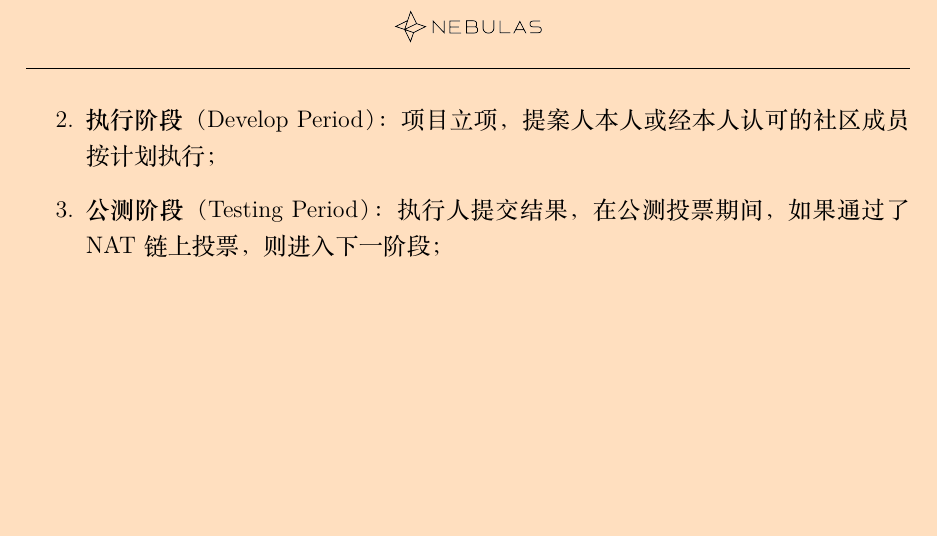
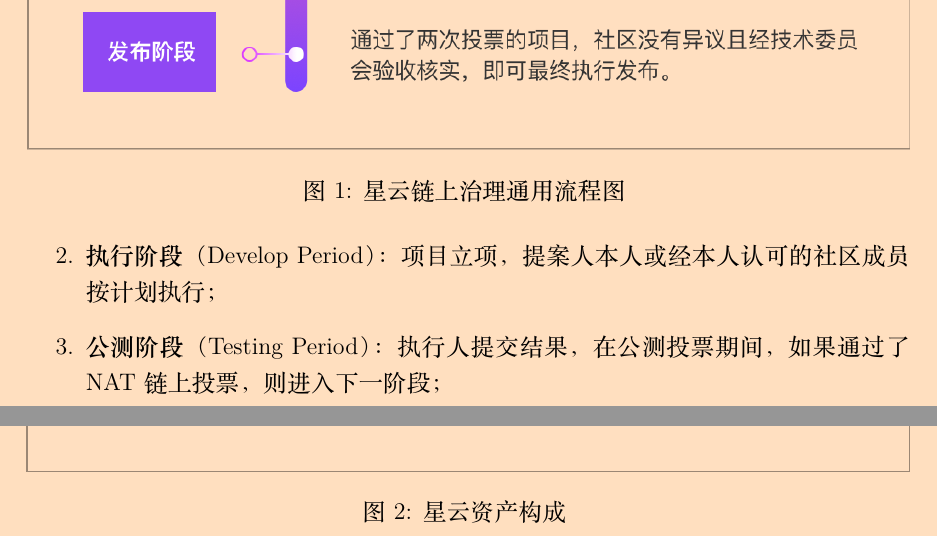
Before and after one commit to nebulasio/governance-paper, a LaTeX document (ch/main.tex, which reads ch/procedure.tex, ch/supervision.tex): part of page 16 of 30 before the commit and two parts of pages 16 and 32 of 32 after it, the two joined at a grey line, cut at the place of the change, the shorter picture padded with empty space. The pictures show the PDF file ch/main.pdf that the author committed with the source.

Commit message:
++ figure (supervision & procedure)

```diff
--- a/ch/procedure.tex
+++ b/ch/procedure.tex
@@ -13,6 +13,12 @@
 	\item \textbf{公测阶段}（Testing Period）：执行人提交结果，在公测投票期间，如果通过了NAT链上投票，则进入下一阶段；
 	\item \textbf{发布阶段}（NBRE Period）：通过了两次投票的项目，社区没有异议且经技术委员会验收核实，即可最终执行发布。
 \end{enumerate}
+
+\begin{figure}
+	\centering
+	\includegraphics[width=1\textwidth]{../common/ch/on-chain-governance.png}
+	\caption{星云链上治理通用流程图 \label{fig:on-chain-governance}}
+\end{figure}
 
 其中，“NAT链上投票”是核心手段，包括两部分：
 
--- a/ch/supervision.tex
+++ b/ch/supervision.tex
@@ -34,3 +34,9 @@
 \subsubsection{管理}
 
 星云基金会资产由星云基金会管理，星云基金会应确保资产整体使用情况公开透明。
+
+\begin{figure}
+	\centering
+	\includegraphics[width=1\textwidth]{../common/ch/assets.png}
+	\caption{星云资产构成 \label{fig:assets}}
+\end{figure}
```
Also changed, not shown: en/procedure.tex (+7 -1 lines), en/supervision.tex (+7 -1 lines), ch/main.pdf, common/ch/assets.png (added), common/ch/on-chain-governance.png (added), common/en/assets.png (added), common/en/on-chain-governance.png (added), en/main.pdf, ch/procedure.tex (2 more changed lines), ch/supervision.tex (2 more changed lines).
